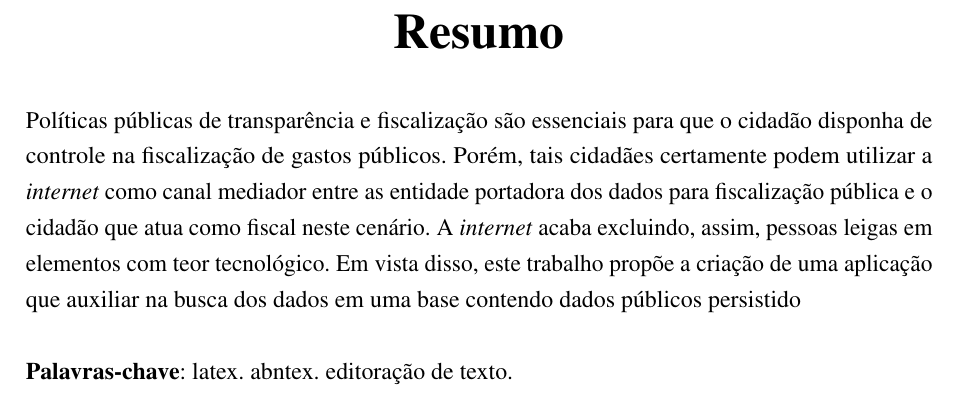
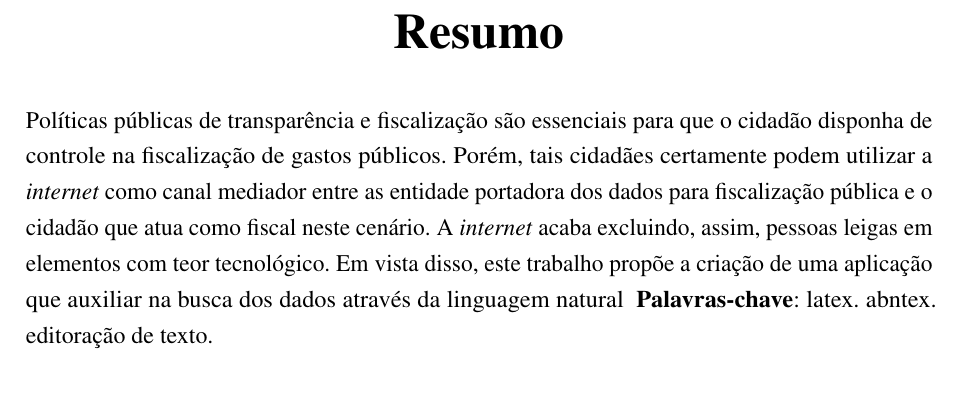
Before and after one commit to nitaicharan/TCC, a LaTeX thesis (Modelo AbnTex2/TCC.tex, which reads Modelo AbnTex2/pretextuais/resumos/rs1.tex): part of page 8 of 28, cut so that both start at the same text. Compiled offline with pdfLaTeX.

Commit message:
Update domingo 02 junho 2019, 22:53:43

```diff
--- a/Modelo AbnTex2/pretextuais/resumos/rs1.tex
+++ b/Modelo AbnTex2/pretextuais/resumos/rs1.tex
@@ -1,2 +1,2 @@
 Políticas públicas de transparência e fiscalização são essenciais para que o cidadão disponha de controle na fiscalização de gastos públicos. Porém, tais cidadães certamente podem utilizar a \textit{internet} como canal mediador entre as entidade portadora dos dados para fiscalização pública e o cidadão que atua como fiscal neste cenário. A \textit{internet} acaba excluindo, assim, pessoas leigas em elementos com teor tecnológico.
-Em vista disso, este trabalho propõe a criação de uma aplicação que auxiliar na busca dos dados em uma base contendo dados públicos persistido
+Em vista disso, este trabalho propõe a criação de uma aplicação que auxiliar na busca dos dados através da linguagem natural
```
Also changed, not shown: Modelo AbnTex2/TCC.pdf, Modelo AbnTex2/imagens/diagact.eps, Modelo AbnTex2/imagens/pretty.eps, 5 other files.
